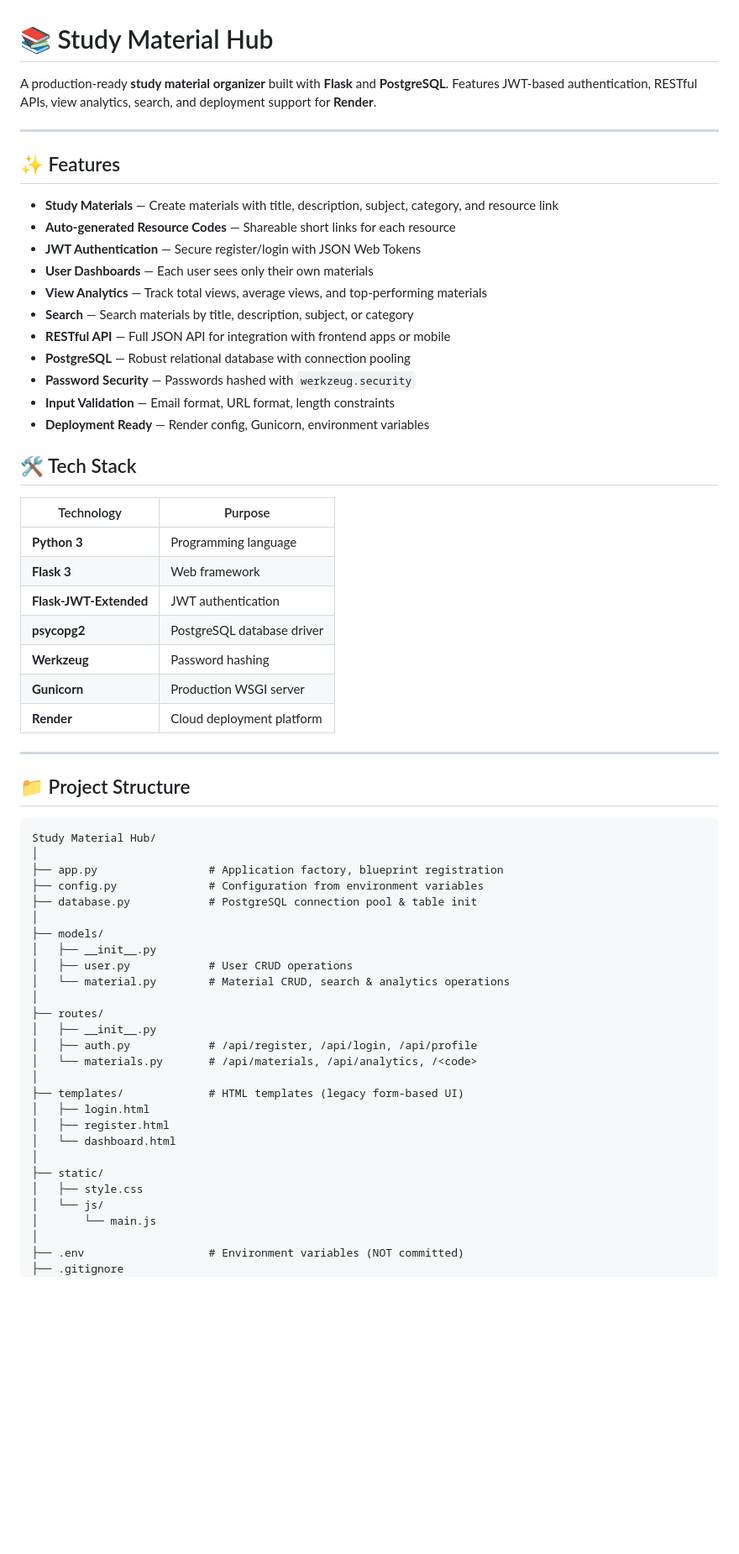
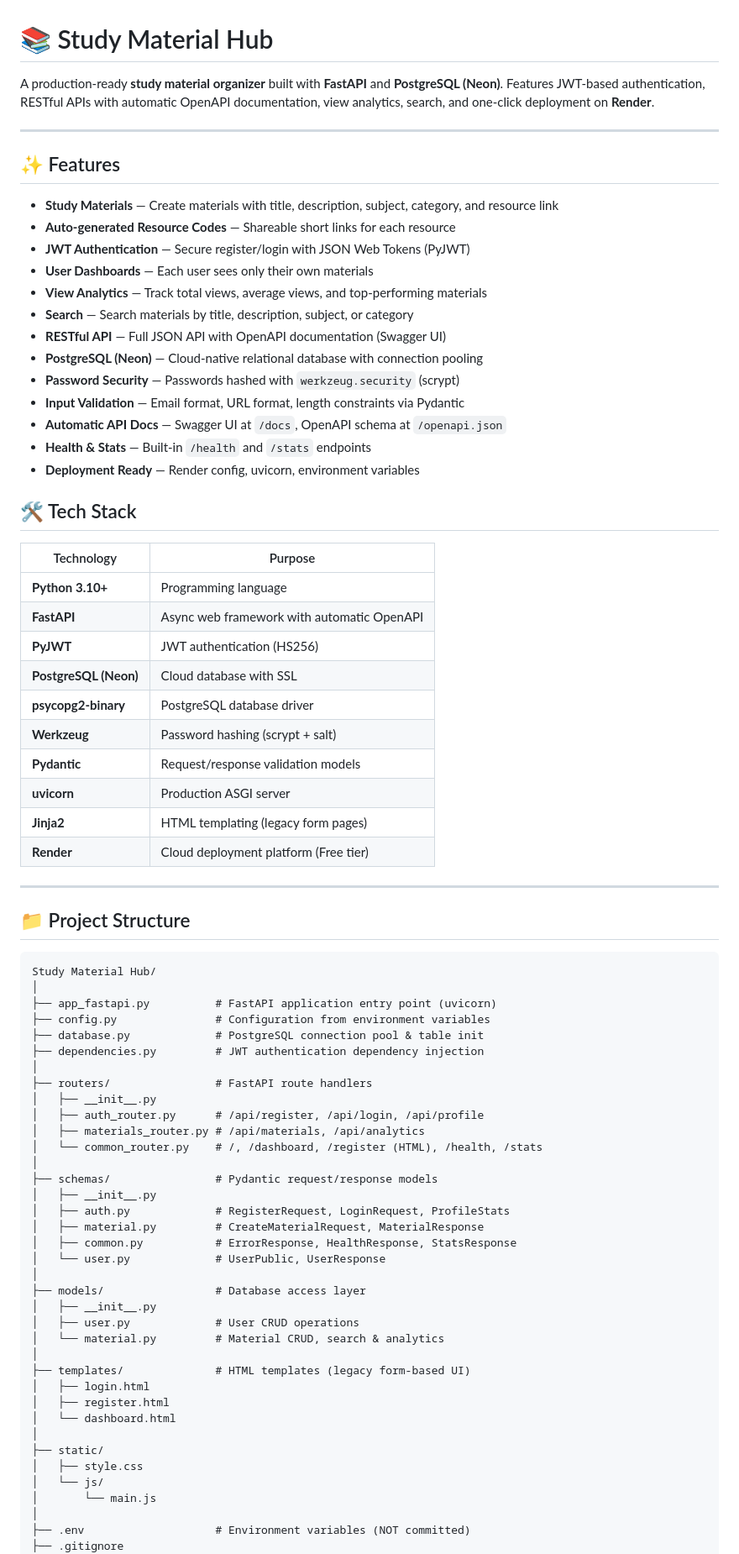
Before and after one commit to shweta2804-hub/URL-Shortner, a Markdown page: README.md, the part around one of its changes. Shown at 84% size. Drawn GitHub-style; blank space fills up the shorter version.

Commit message:
update readme for fastapi deployment

````diff
--- a/README.md
+++ b/README.md
@@ -1,6 +1,6 @@
 # 📚 Study Material Hub
 
-A production-ready **study material organizer** built with **Flask** and **PostgreSQL**. Features JWT-based authentication, RESTful APIs, view analytics, search, and deployment support for **Render**.
+A production-ready **study material organizer** built with **FastAPI** and **PostgreSQL (Neon)**. Features JWT-based authentication, RESTful APIs with automatic OpenAPI documentation, view analytics, search, and one-click deployment on **Render**.
 
 ---
 
@@ -8,27 +8,32 @@ A production-ready **study material organizer** built with **Flask** and **Postg
 
 - **Study Materials** — Create materials with title, description, subject, category, and resource link
 - **Auto-generated Resource Codes** — Shareable short links for each resource
-- **JWT Authentication** — Secure register/login with JSON Web Tokens
+- **JWT Authentication** — Secure register/login with JSON Web Tokens (PyJWT)
 - **User Dashboards** — Each user sees only their own materials
 - **View Analytics** — Track total views, average views, and top-performing materials
 - **Search** — Search materials by title, description, subject, or category
-- **RESTful API** — Full JSON API for integration with frontend apps or mobile
-- **PostgreSQL** — Robust relational database with connection pooling
-- **Password Security** — Passwords hashed with `werkzeug.security`
-- **Input Validation** — Email format, URL format, length constraints
-- **Deployment Ready** — Render config, Gunicorn, environment variables
+- **RESTful API** — Full JSON API with OpenAPI documentation (Swagger UI)
+- **PostgreSQL (Neon)** — Cloud-native relational database with connection pooling
+- **Password Security** — Passwords hashed with `werkzeug.security` (scrypt)
+- **Input Validation** — Email format, URL format, length constraints via Pydantic
+- **Automatic API Docs** — Swagger UI at `/docs`, OpenAPI schema at `/openapi.json`
+- **Health & Stats** — Built-in `/health` and `/stats` endpoints
+- **Deployment Ready** — Render config, uvicorn, environment variables
 
 ## 🛠 Tech Stack
 
 | Technology | Purpose |
 |------------|---------|
-| **Python 3** | Programming language |
-| **Flask 3** | Web framework |
-| **Flask-JWT-Extended** | JWT authentication |
-| **psycopg2** | PostgreSQL database driver |
-| **Werkzeug** | Password hashing |
-| **Gunicorn** | Production WSGI server |
-| **Render** | Cloud deployment platform |
+| **Python 3.10+** | Programming language |
+| **FastAPI** | Async web framework with automatic OpenAPI |
+| **PyJWT** | JWT authentication (HS256) |
+| **PostgreSQL (Neon)** | Cloud database with SSL |
+| **psycopg2-binary** | PostgreSQL database driver |
+| **Werkzeug** | Password hashing (scrypt + salt) |
+| **Pydantic** | Request/response validation models |
+| **uvicorn** | Production ASGI server |
+| **Jinja2** | HTML templating (legacy form pages) |
+| **Render** | Cloud deployment platform (Free tier) |
 
 ---
 
@@ -37,21 +42,30 @@ A production-ready **study material organizer** built with **Flask** and **Postg
 ```
 Study Material Hub/
 │
-├── app.py                 # Application factory, blueprint registration
-├── config.py              # Configuration from environment variables
-├── database.py            # PostgreSQL connection pool & table init
+├── app_fastapi.py          # FastAPI application entry point (uvicorn)
+├── config.py               # Configuration from environment variables
+├── database.py             # PostgreSQL connection pool & table init
+├── dependencies.py         # JWT authentication dependency injection
 │
-├── models/
+├── routers/                # FastAPI route handlers
 │   ├── __init__.py
-│   ├── user.py            # User CRUD operations
-│   └── material.py        # Material CRUD, search & analytics operations
+│   ├── auth_router.py      # /api/register, /api/login, /api/profile
+│   ├── materials_router.py # /api/materials, /api/analytics
+│   └── common_router.py    # /, /dashboard, /register (HTML), /health, /stats
 │
-├── routes/
+├── schemas/                # Pydantic request/response models
 │   ├── __init__.py
-│   ├── auth.py            # /api/register, /api/login, /api/profile
-│   └── materials.py       # /api/materials, /api/analytics, /<code>
+│   ├── auth.py             # RegisterRequest, LoginRequest, ProfileStats
+│   ├── material.py         # CreateMaterialRequest, MaterialResponse
+│   ├── common.py           # ErrorResponse, HealthResponse, StatsResponse
+│   └── user.py             # UserPublic, UserResponse
 │
-├── templates/             # HTML templates (legacy form-based UI)
+├── models/                 # Database access layer
+│   ├── __init__.py
+│   ├── user.py             # User CRUD operations
+│   └── material.py         # Material CRUD, search & analytics
+│
+├── templates/              # HTML templates (legacy form-based UI)
 │   ├── login.html
 │   ├── register.html
 │   └── dashboard.html
@@ -61,6 +75,6 @@ Study Material Hub/
 │   └── js/
 │       └── main.js
 │
-├── .env                   # Environment variables (NOT committed)
+├── .env                    # Environment variables (NOT committed)
 ├── .gitignore
 ├── requirements.txt
````
Also changed, not shown: other parts of README.md (+107 -40 lines).
